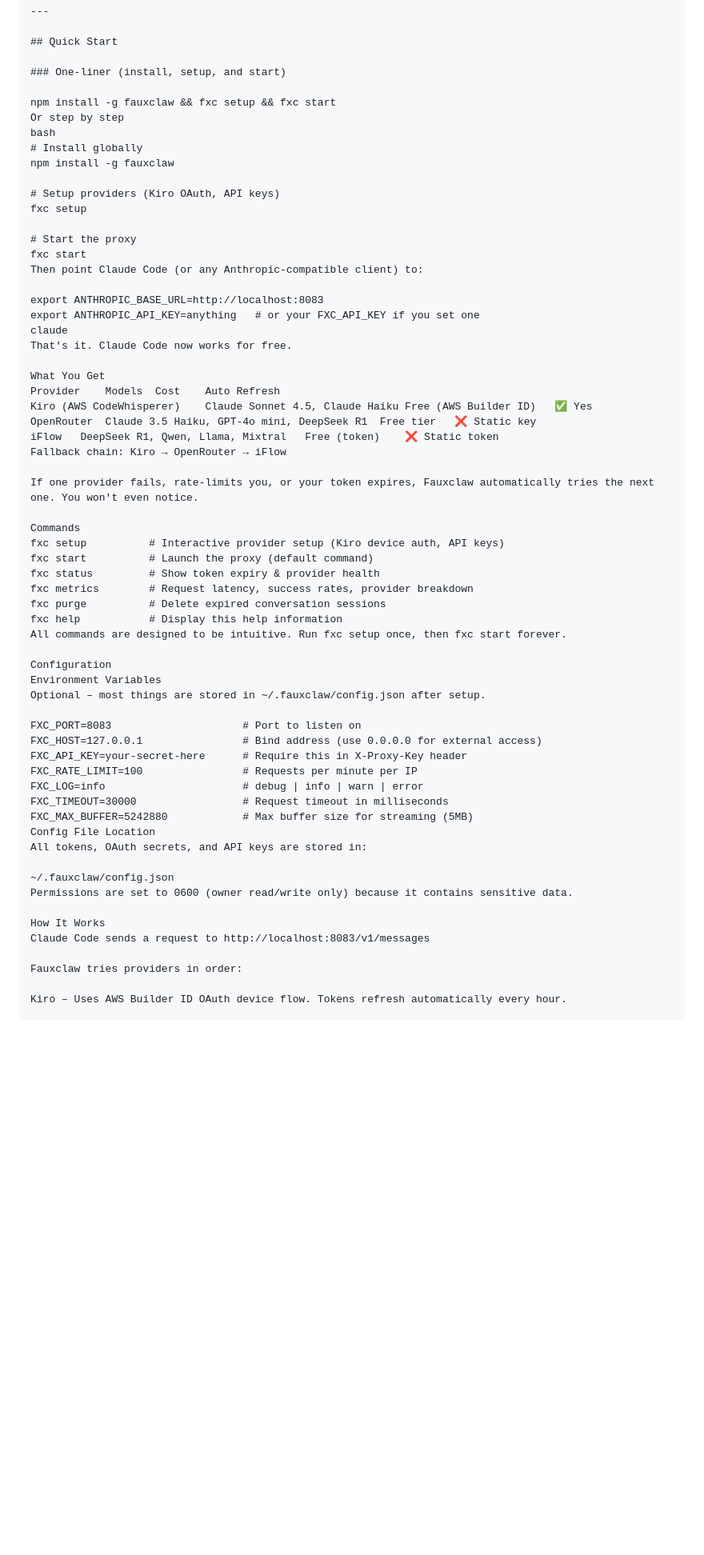
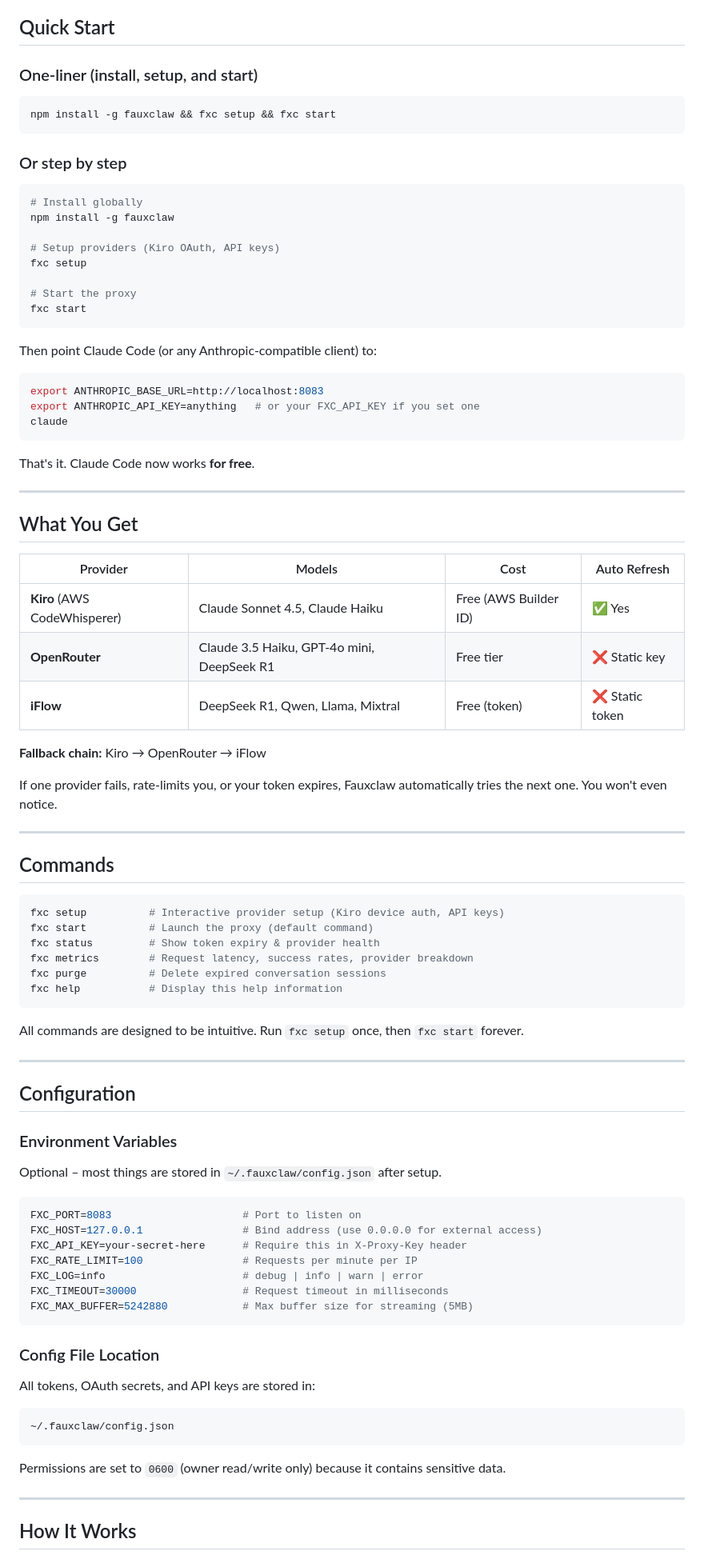
Before and after one commit to verdictlma0-EP/FauxClaw, a Markdown page: readme.md, the part around one of its changes. Shown at 80% size. GitHub-like rendering; blank space fills up the shorter version.

````diff
--- a/readme.md
+++ b/readme.md
@@ -41,9 +41,13 @@ Fauxclaw routes Claude Code requests through multiple **free** providers – AWS
 
 ### One-liner (install, setup, and start)
 
+```bash
 npm install -g fauxclaw && fxc setup && fxc start
-Or step by step
-bash
+```
+
+### Or step by step
+
+```bash
 # Install globally
 npm install -g fauxclaw
 
@@ -52,35 +56,56 @@ fxc setup
 
 # Start the proxy
 fxc start
+```
+
 Then point Claude Code (or any Anthropic‑compatible client) to:
 
+```bash
 export ANTHROPIC_BASE_URL=http://localhost:8083
 export ANTHROPIC_API_KEY=anything   # or your FXC_API_KEY if you set one
 claude
-That's it. Claude Code now works for free.
+```
 
-What You Get
-Provider	Models	Cost	Auto Refresh
-Kiro (AWS CodeWhisperer)	Claude Sonnet 4.5, Claude Haiku	Free (AWS Builder ID)	✅ Yes
-OpenRouter	Claude 3.5 Haiku, GPT-4o mini, DeepSeek R1	Free tier	❌ Static key
-iFlow	DeepSeek R1, Qwen, Llama, Mixtral	Free (token)	❌ Static token
-Fallback chain: Kiro → OpenRouter → iFlow
+That's it. Claude Code now works **for free**.
+
+---
+
+## What You Get
+
+| Provider | Models | Cost | Auto Refresh |
+|----------|--------|------|--------------|
+| **Kiro** (AWS CodeWhisperer) | Claude Sonnet 4.5, Claude Haiku | Free (AWS Builder ID) | ✅ Yes |
+| **OpenRouter** | Claude 3.5 Haiku, GPT-4o mini, DeepSeek R1 | Free tier | ❌ Static key |
+| **iFlow** | DeepSeek R1, Qwen, Llama, Mixtral | Free (token) | ❌ Static token |
+
+**Fallback chain:** Kiro → OpenRouter → iFlow
 
 If one provider fails, rate-limits you, or your token expires, Fauxclaw automatically tries the next one. You won't even notice.
 
-Commands
+---
+
+## Commands
+
+```bash
 fxc setup          # Interactive provider setup (Kiro device auth, API keys)
 fxc start          # Launch the proxy (default command)
 fxc status         # Show token expiry & provider health
 fxc metrics        # Request latency, success rates, provider breakdown
 fxc purge          # Delete expired conversation sessions
 fxc help           # Display this help information
-All commands are designed to be intuitive. Run fxc setup once, then fxc start forever.
+```
 
-Configuration
-Environment Variables
-Optional – most things are stored in ~/.fauxclaw/config.json after setup.
+All commands are designed to be intuitive. Run `fxc setup` once, then `fxc start` forever.
 
+---
+
+## Configuration
+
+### Environment Variables
+
+Optional – most things are stored in `~/.fauxclaw/config.json` after setup.
+
+```env
 FXC_PORT=8083                     # Port to listen on
 FXC_HOST=127.0.0.1                # Bind address (use 0.0.0.0 for external access)
 FXC_API_KEY=your-secret-here      # Require this in X-Proxy-Key header
@@ -88,16 +113,19 @@ FXC_RATE_LIMIT=100                # Requests per minute per IP
 FXC_LOG=info                      # debug | info | warn | error
 FXC_TIMEOUT=30000                 # Request timeout in milliseconds
 FXC_MAX_BUFFER=5242880            # Max buffer size for streaming (5MB)
-Config File Location
+```
+
+### Config File Location
+
 All tokens, OAuth secrets, and API keys are stored in:
 
+```text
 ~/.fauxclaw/config.json
-Permissions are set to 0600 (owner read/write only) because it contains sensitive data.
+```
 
-How It Works
-Claude Code sends a request to http://localhost:8083/v1/messages
+Permissions are set to `0600` (owner read/write only) because it contains sensitive data.
 
-Fauxclaw tries providers in order:
+---
 
-Kiro – Uses AWS Builder ID OAuth device flow. Tokens refresh automatically every hour.
+## How It Works
 
````
Also changed, not shown: other parts of readme.md (+61 -54 lines).
